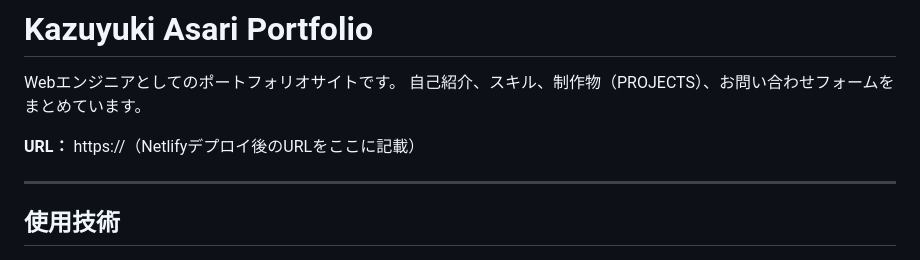
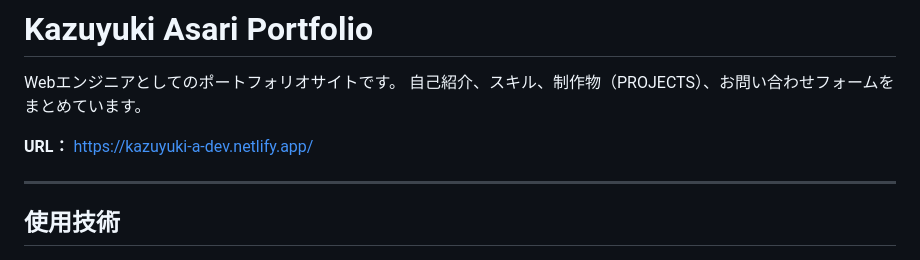
Before and after one commit to kazuyuki-a-dev/my-portfolio, a Markdown page: README.md, the part around the change. Drawn GitHub-style.

Commit message:
READMEにポートフォリオサイトのURLを記載
Co-Authored-By: Claude Opus 5.5 <noreply@anthropic.com>

```diff
--- a/README.md
+++ b/README.md
@@ -3,7 +3,7 @@
 Webエンジニアとしてのポートフォリオサイトです。
 自己紹介、スキル、制作物（PROJECTS）、お問い合わせフォームをまとめています。
 
-**URL：** https://（Netlifyデプロイ後のURLをここに記載）
+**URL：** https://kazuyuki-a-dev.netlify.app/
 
 ---
 
```
